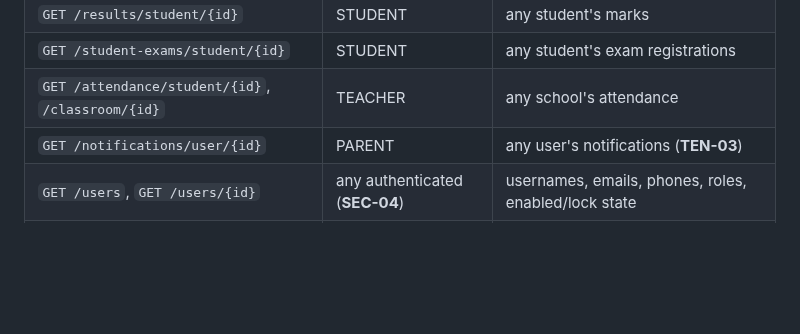
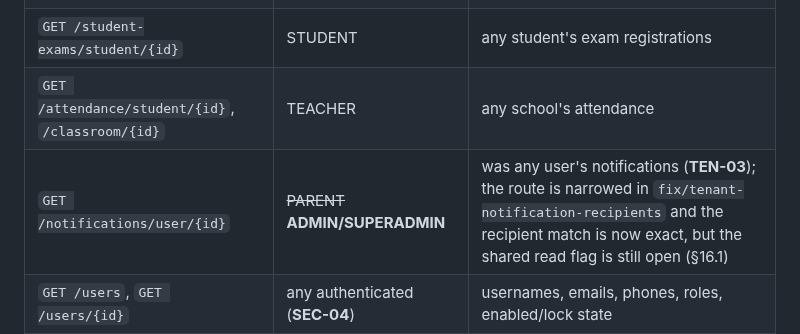
Before and after one commit to shubhamdiyos/gms, a Markdown page: docs/audit/SECURITY_AUDIT.md, the part around the change. GitHub-like rendering; blank space fills up the shorter version.

```diff
--- a/docs/audit/SECURITY_AUDIT.md
+++ b/docs/audit/SECURITY_AUDIT.md
@@ -60,7 +60,7 @@ Integer primary keys plus ~15 endpoints that accept a `schoolId` and ignore it (
 | `GET /results/student/{id}` | STUDENT | any student's marks |
 | `GET /student-exams/student/{id}` | STUDENT | any student's exam registrations |
 | `GET /attendance/student/{id}`, `/classroom/{id}` | TEACHER | any school's attendance |
-| `GET /notifications/user/{id}` | PARENT | any user's notifications (**TEN-03**) |
+| `GET /notifications/user/{id}` | ~~PARENT~~ **ADMIN/SUPERADMIN** | was any user's notifications (**TEN-03**); the route is narrowed in `fix/tenant-notification-recipients` and the recipient match is now exact, but the shared read flag is still open (§16.1) |
 | `GET /users`, `GET /users/{id}` | any authenticated (**SEC-04**) | usernames, emails, phones, roles, enabled/lock state |
 | `GET /parents`, `GET /parents/{id}` | mixed | parent contact details; `Parent` is a global table (**TEN-05**) |
 
```
Also changed, not shown: docs/audit/REPOSITORY_AUDIT.md (+20 -2 lines), docs/infrastructure/PRODUCTION_READINESS_MATRIX.md (+1 -1 lines).
